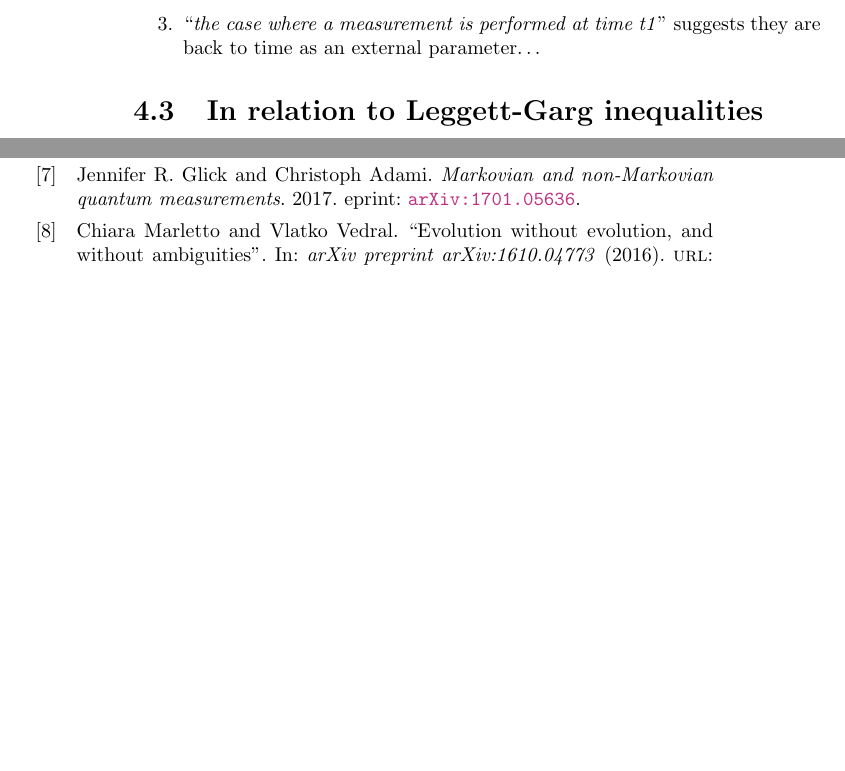
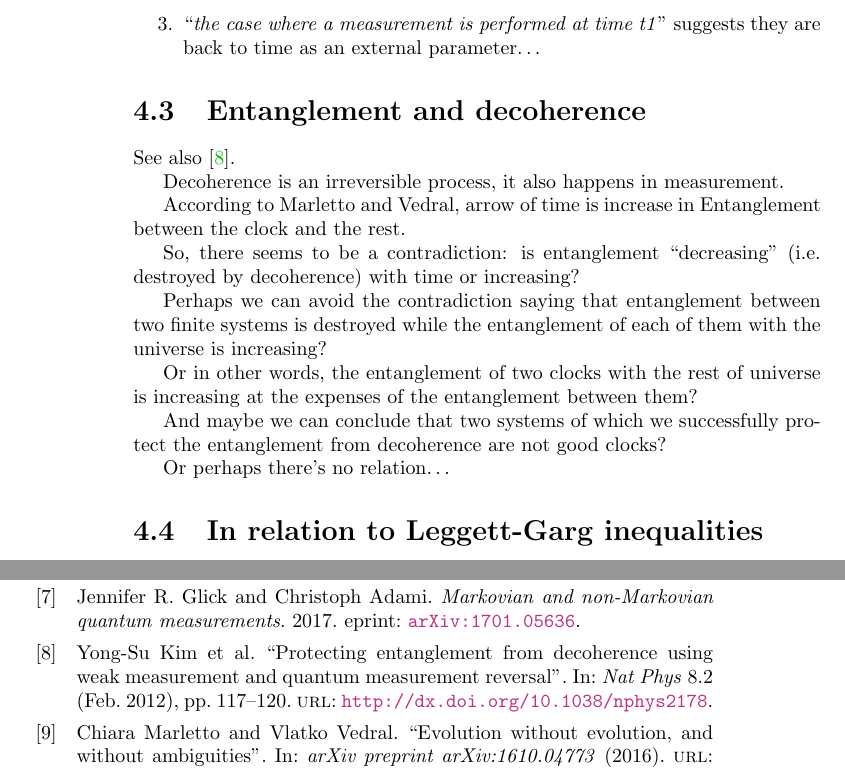
Before and after one commit to gderosa/timeq, a LaTeX thesis (main.tex, which reads biblio.bib, tex/pw/review.tex): two parts of pages 14 and 29 of 30, joined at a grey line, cut so that both start at the same text, the shorter picture padded with empty space. Compiled offline with pdfLaTeX.

Commit message:
EntanglementVsDecoherence

```diff
--- a/biblio.bib
+++ b/biblio.bib
@@ -176,0 +182,8 @@
+	Number = {2},
+	Pages = {117--120},
+	Publisher = {Nature Publishing Group},
+	Title = {Protecting entanglement from decoherence using weak measurement and quantum measurement reversal},
+	Url = {http://dx.doi.org/10.1038/nphys2178},
+	Volume = {8},
+	Year = {2012},
+}
--- a/tex/pw/review.tex
+++ b/tex/pw/review.tex
@@ -30,3 +30,29 @@ With regards to \cite{Lloyd:Time}, section B, \textit{Measurement}.
   \item What is a fiducial state? Any particular ``quantum'' meaning of the term?
   \item ``\emph{the case where a measurement is performed at time t1}'' suggests they are back to time as an external parameter\dots
 \end{enumerate}
+
+
+\section{Entanglement and decoherence}
+See also \cite{EntanglementVsDecoherence}.
+
+Decoherence is an irreversible process, it also happens in measurement.
+
+According to Marletto and Vedral, arrow of time is increase in Entanglement
+between the clock and the rest.
+
+So, there seems to be a contradiction: is entanglement ``decreasing''
+(i.e. destroyed by decoherence) with time
+or increasing?
+
+Perhaps we can avoid the contradiction saying that
+entanglement between two finite systems is
+destroyed while the entanglement of each of them with the universe
+is increasing?
+
+Or in other words, the entanglement of two clocks with the rest of universe
+is increasing at the expenses of the entanglement between them?
+
+And maybe we can conclude that two systems  of which we successfully
+protect the entanglement from decoherence are not good clocks?
+
+Or perhaps there's no relation\dots
```
Also changed, not shown: tex/misc/misc.tex (+1 -1 lines), biblio.bib (5 more changed lines).
